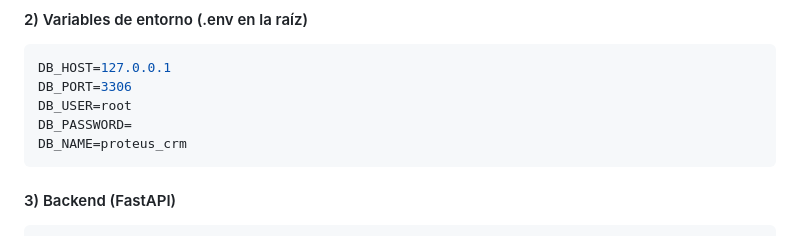
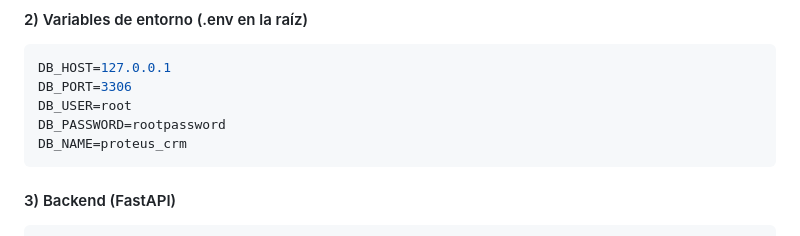
Before and after one commit to fabriziorodriguez2/callcenter_dashboard, a Markdown page: README.md, the part around the change. GitHub-like rendering.

````diff
--- a/README.md
+++ b/README.md
@@ -52,7 +52,7 @@ mysql -u root -p proteus_crm < sql/03_kpi_views.sql
 DB_HOST=127.0.0.1
 DB_PORT=3306
 DB_USER=root
-DB_PASSWORD=
+DB_PASSWORD=rootpassword
 DB_NAME=proteus_crm
 ```
 
````
